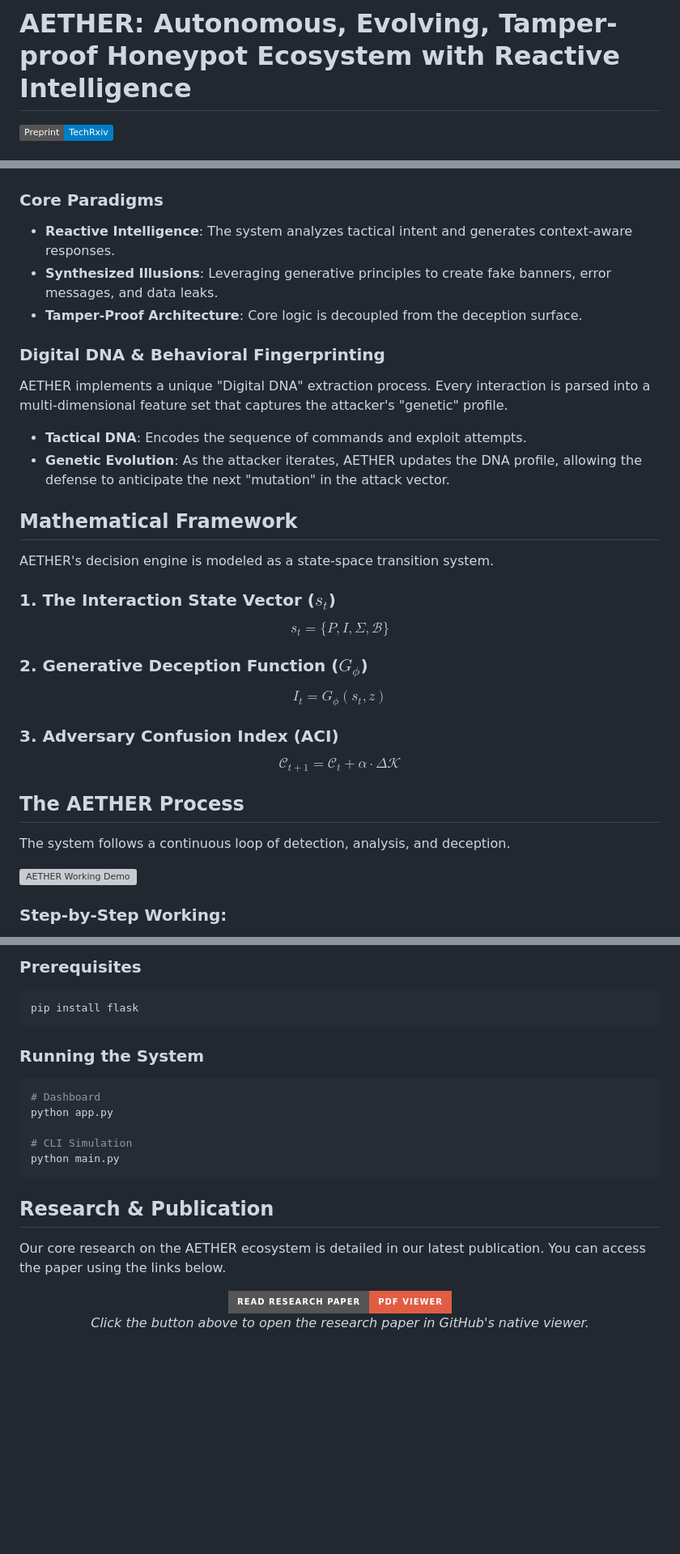
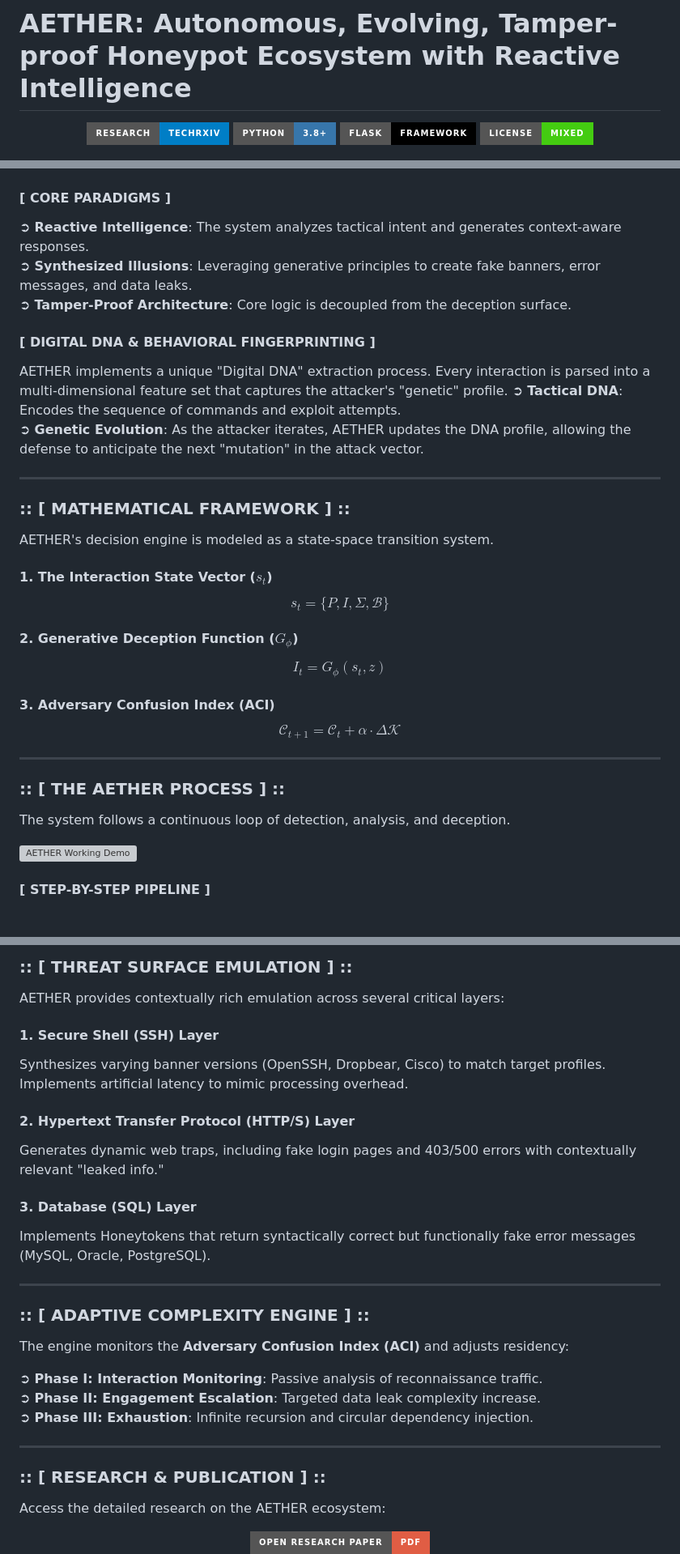
Before and after one commit to gurarpitzz/AETHER-Smart-Honeypot, a Markdown page: README.md, 3 parts joined by grey strips. Shown at 81% size. Rendered like a GitHub page; badges without logos; blank space fills up the shorter version; grey boxes are pictures that could not be loaded.

Commit message:
Enhance README with professional technical styling and badges

````diff
--- a/README.md
+++ b/README.md
@@ -1,6 +1,13 @@
 # AETHER: Autonomous, Evolving, Tamper-proof Honeypot Ecosystem with Reactive Intelligence
 
-[![Scientific Preprint](https://img.shields.io/badge/Preprint-TechRxiv-blue)](https://www.techrxiv.org/users/938624/articles/1308701-aether-autonomous-evolving-tamper-proof-honeypot-ecosystem-with-reactive-intelligence)
+<div align="center">
+
+[![Preprint](https://img.shields.io/badge/Research-TechRxiv-blue?style=for-the-badge&logo=ieee)](https://www.techrxiv.org/users/938624/articles/1308701-aether-autonomous-evolving-tamper-proof-honeypot-ecosystem-with-reactive-intelligence)
+[![Python](https://img.shields.io/badge/Python-3.8+-3776AB?style=for-the-badge&logo=python&logoColor=white)](https://www.python.org/)
+[![Flask](https://img.shields.io/badge/Flask-Framework-000000?style=for-the-badge&logo=flask&logoColor=white)](https://flask.palletsprojects.com/)
+[![License](https://img.shields.io/badge/License-Mixed-success?style=for-the-badge)](LICENSE)
+
+</div>
 
 ![AETHER Intro](assets/intro.png)
 
@@ -12,43 +21,47 @@ AETHER shifts the paradigm from **Passive Detection** to **Active Engagement**.
 
 ![AETHER Brain](assets/AETHER_brain.png)
 
-### Core Paradigms
-- **Reactive Intelligence**: The system analyzes tactical intent and generates context-aware responses.
-- **Synthesized Illusions**: Leveraging generative principles to create fake banners, error messages, and data leaks.
-- **Tamper-Proof Architecture**: Core logic is decoupled from the deception surface.
+#### [ CORE PARADIGMS ]
+➲ **Reactive Intelligence**: The system analyzes tactical intent and generates context-aware responses.
+➲ **Synthesized Illusions**: Leveraging generative principles to create fake banners, error messages, and data leaks.
+➲ **Tamper-Proof Architecture**: Core logic is decoupled from the deception surface.
 
-### Digital DNA & Behavioral Fingerprinting
+#### [ DIGITAL DNA & BEHAVIORAL FINGERPRINTING ]
 AETHER implements a unique "Digital DNA" extraction process. Every interaction is parsed into a multi-dimensional feature set that captures the attacker's "genetic" profile.
-- **Tactical DNA**: Encodes the sequence of commands and exploit attempts.
-- **Genetic Evolution**: As the attacker iterates, AETHER updates the DNA profile, allowing the defense to anticipate the next "mutation" in the attack vector.
+➲ **Tactical DNA**: Encodes the sequence of commands and exploit attempts.
+➲ **Genetic Evolution**: As the attacker iterates, AETHER updates the DNA profile, allowing the defense to anticipate the next "mutation" in the attack vector.
 
-## Mathematical Framework
+---
+
+### :: [ MATHEMATICAL FRAMEWORK ] ::
 
 AETHER's decision engine is modeled as a state-space transition system.
 
-### 1. The Interaction State Vector ($s_t$)
+#### 1. The Interaction State Vector ($s_t$)
 
 $$
 s_t = \{P, I, \Sigma, \mathcal{B}\}
 $$
 
-### 2. Generative Deception Function ($G_{\phi}$)
+#### 2. Generative Deception Function ($G_{\phi}$)
 
 $$
 I_t = G_{\phi}(s_t, z)
 $$
 
-### 3. Adversary Confusion Index (ACI)
+#### 3. Adversary Confusion Index (ACI)
 
 $$
 \mathcal{C}_{t+1} = \mathcal{C}_t + \alpha \cdot \Delta \mathcal{K}
 $$
 
-## The AETHER Process
+---
+
+### :: [ THE AETHER PROCESS ] ::
 
 The system follows a continuous loop of detection, analysis, and deception.
 
 ![AETHER Working Demo](assets/aether_working.gif)
 
-### Step-by-Step Working:
+#### [ STEP-BY-STEP PIPELINE ]
 
@@ -75,28 +90,37 @@ AETHER is composed of three primary modules:
 
-### Prerequisites
-```bash
-pip install flask
-```
+### :: [ THREAT SURFACE EMULATION ] ::
 
-### Running the System
-```bash
-# Dashboard
-python app.py
+AETHER provides contextually rich emulation across several critical layers:
 
-# CLI Simulation
-python main.py
-```
+#### 1. Secure Shell (SSH) Layer
+Synthesizes varying banner versions (OpenSSH, Dropbear, Cisco) to match target profiles. Implements artificial latency to mimic processing overhead.
 
-## Research & Publication
+#### 2. Hypertext Transfer Protocol (HTTP/S) Layer
+Generates dynamic web traps, including fake login pages and 403/500 errors with contextually relevant "leaked info."
 
-Our core research on the AETHER ecosystem is detailed in our latest publication. You can access the paper using the links below.
+#### 3. Database (SQL) Layer
+Implements Honeytokens that return syntactically correct but functionally fake error messages (MySQL, Oracle, PostgreSQL).
+
+---
+
+### :: [ ADAPTIVE COMPLEXITY ENGINE ] ::
+
+The engine monitors the **Adversary Confusion Index (ACI)** and adjusts residency:
+
+➲ **Phase I: Interaction Monitoring**: Passive analysis of reconnaissance traffic.
+➲ **Phase II: Engagement Escalation**: Targeted data leak complexity increase.
+➲ **Phase III: Exhaustion**: Infinite recursion and circular dependency injection.
+
+---
+
+### :: [ RESEARCH & PUBLICATION ] ::
+
+Access the detailed research on the AETHER ecosystem:
 
 <div align="center">
   <a href="docs/AETHER__Autonomous__Evolving__Tamper_proof_Honeypot_Ecosystem_with_Reactive_Intelligence%20(final).pdf">
-    <img src="https://img.shields.io/badge/Read%20Research%20Paper-PDF%20Viewer-red?style=for-the-badge&logo=adobeacrobatreader" alt="Read PDF">
+    <img src="https://img.shields.io/badge/Open%20Research%20Paper-PDF-red?style=for-the-badge&logo=adobeacrobatreader" alt="Read PDF">
   </a>
-  <br>
-  <i>Click the button above to open the research paper in GitHub's native viewer.</i>
 </div>
 
 [![AETHER Paper Preview](assets/intro.png)](docs/AETHER__Autonomous__Evolving__Tamper_proof_Honeypot_Ecosystem_with_Reactive_Intelligence%20(final).pdf)
````
Also changed, not shown: other parts of README.md (+24 -39 lines).
